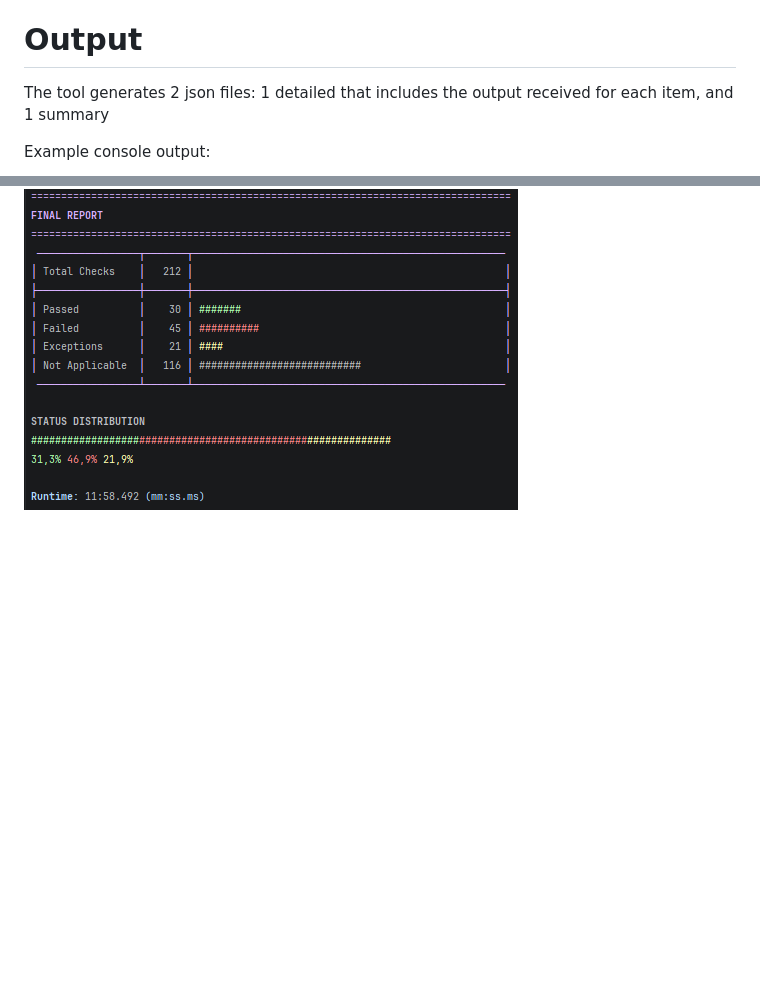
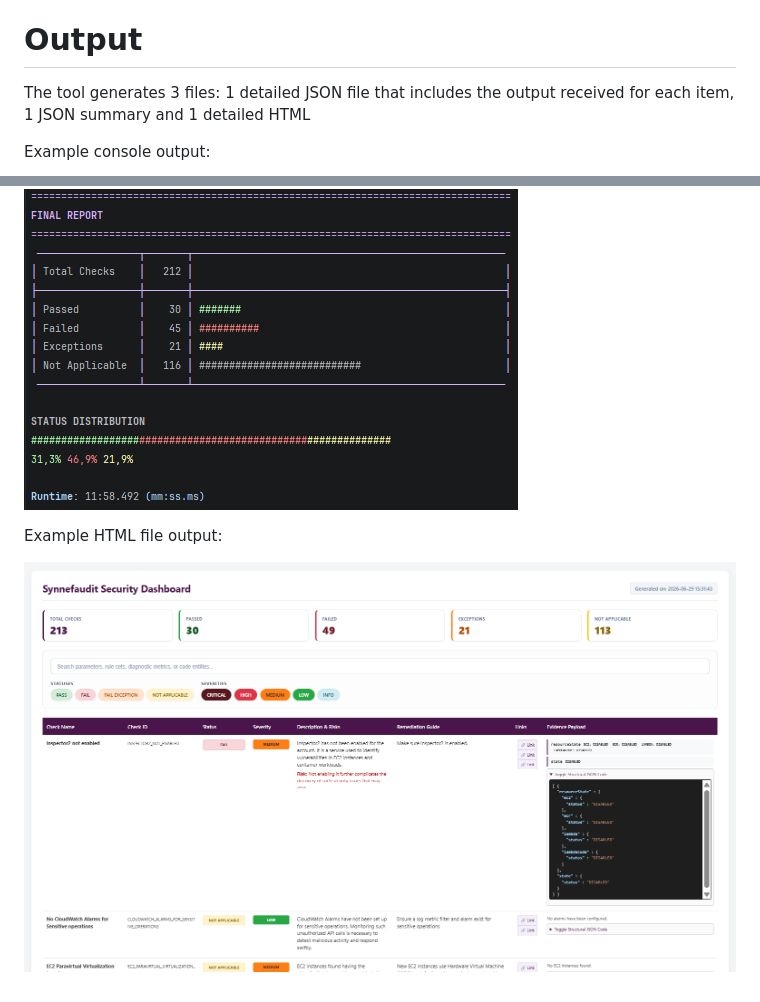
Before and after one commit to twelvesec/Synnefaudit, a Markdown page: README.md, 2 parts joined by grey strips. Rendered like a GitHub page; pictures changed too: images/HTML_file_preview.png (added); blank space fills up the shorter version.

Commit message:
HTML report updated * updated columns and readability * added time and total checks on top of page

```diff
--- a/README.md
+++ b/README.md
@@ -51,10 +51,14 @@ You may also use `--help` for more options.
 
 # Output
 
-The tool generates 2 json files: 1 detailed that includes the output received for each item, and 1 summary
+The tool generates 3 files: 1 detailed JSON file that includes the output received for each item, 1 JSON summary and 1 detailed HTML
 
 Example console output:
 
 ![Checks Summary Table](images/console_output_1.png)
 
 ![Final Report Table](images/console_output_2.png)
+
+Example HTML file output:
+
+![Example HTML file preview](images/HTML_file_preview.png)
```
Also changed, not shown: 1 other file.
